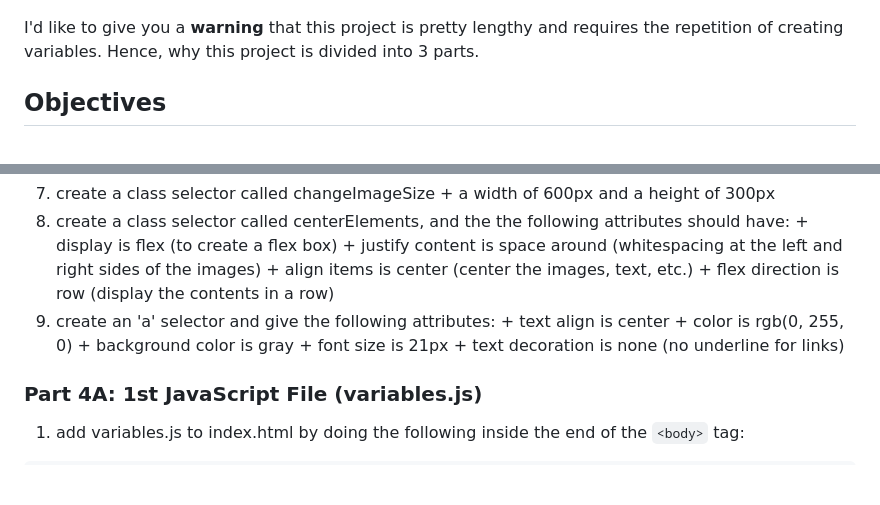
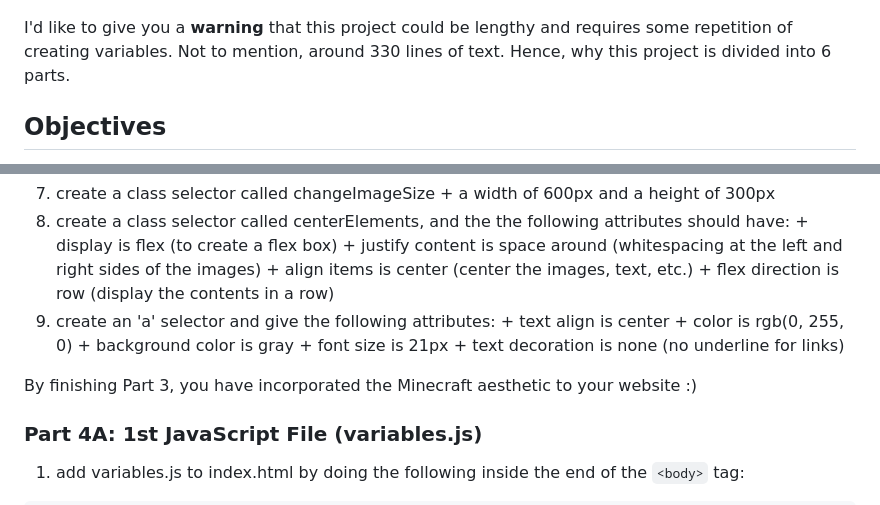
Before and after one commit to YJRenK9/MC-Code-Gallery, a Markdown page: README.md, 2 parts joined by grey strips. Rendered like a GitHub page; blank space fills up the shorter version.

Commit message:
Made some finishing touches on README.md
might add more later, who knows

````diff
--- a/README.md
+++ b/README.md
@@ -4,7 +4,7 @@ Now that you learned how to create variables and if/else statements, it's time t
 
 ![Gallery1](images/Examples/MC_DataTypes_Gallery.png) ![Gallery2](images/Examples/MC_DataTypes_Gallery2.png) ![Gallery3](images/Examples/Overworld_Layers_Gallery.png)
 
-I'd like to give you a **warning** that this project is pretty lengthy and requires the repetition of creating variables.  Hence, why this project is divided into 3 parts.
+I'd like to give you a **warning** that this project could be lengthy and requires some repetition of creating variables.  Not to mention, around 330 lines of text.  Hence, why this project is divided into 6 parts.
 
 ## Objectives
 
@@ -202,6 +202,8 @@ The reason why we update the font family to the pre tags is because the font fro
     + font size is 21px
     + text decoration is none (no underline for links)
 
+By finishing Part 3, you have incorporated the Minecraft aesthetic to your website :)
+
 ### Part 4A: 1st JavaScript File (variables.js)
 
   1. add variables.js to index.html by doing the following inside the end of the ```<body>``` tag:
````
